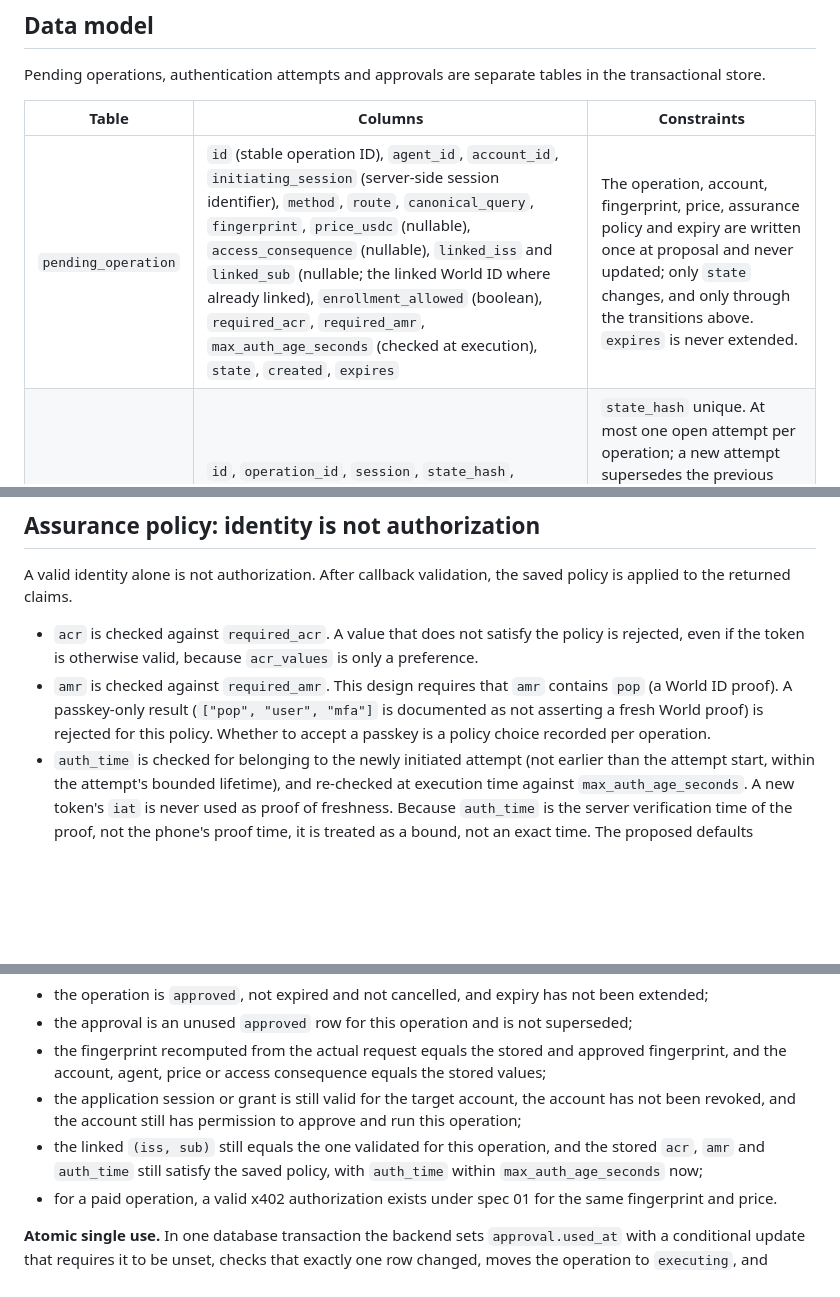
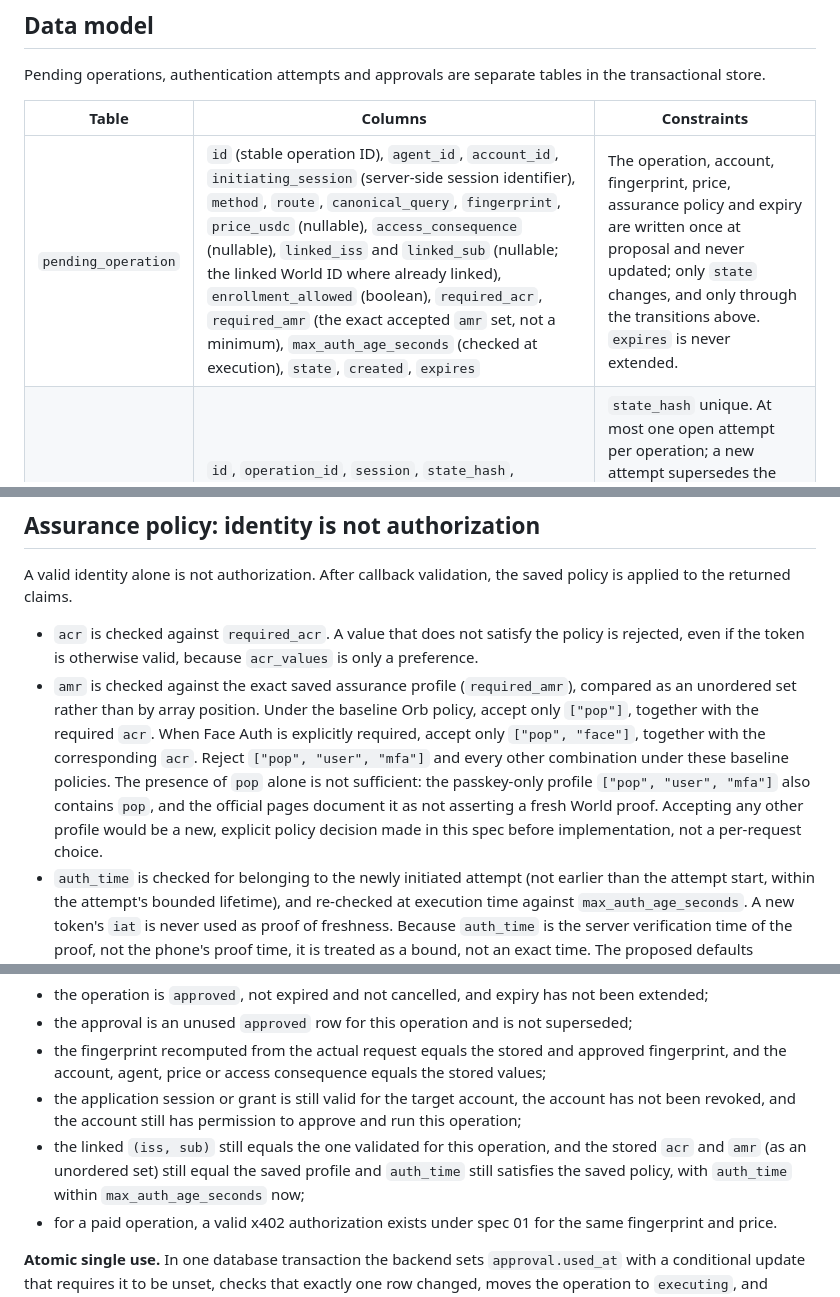
Before and after one commit to ozzyshaik-org/world-supersonic-public, a Markdown page: docs/hackathon/04-agent-pass.md, 3 parts joined by grey strips. Rendered like a GitHub page; blank space fills up the shorter version.

Commit message:
docs(agent-pass): require exact amr profile; reject passkey-only [pop,user,mfa] explicitly

```diff
--- a/docs/hackathon/04-agent-pass.md
+++ b/docs/hackathon/04-agent-pass.md
@@ -125,7 +125,7 @@ Pending operations, authentication attempts and approvals are separate tables in
 
 | Table | Columns | Constraints |
 |---|---|---|
-| `pending_operation` | `id` (stable operation ID), `agent_id`, `account_id`, `initiating_session` (server-side session identifier), `method`, `route`, `canonical_query`, `fingerprint`, `price_usdc` (nullable), `access_consequence` (nullable), `linked_iss` and `linked_sub` (nullable; the linked World ID where already linked), `enrollment_allowed` (boolean), `required_acr`, `required_amr`, `max_auth_age_seconds` (checked at execution), `state`, `created`, `expires` | The operation, account, fingerprint, price, assurance policy and expiry are written once at proposal and never updated; only `state` changes, and only through the transitions above. `expires` is never extended. |
+| `pending_operation` | `id` (stable operation ID), `agent_id`, `account_id`, `initiating_session` (server-side session identifier), `method`, `route`, `canonical_query`, `fingerprint`, `price_usdc` (nullable), `access_consequence` (nullable), `linked_iss` and `linked_sub` (nullable; the linked World ID where already linked), `enrollment_allowed` (boolean), `required_acr`, `required_amr` (the exact accepted `amr` set, not a minimum), `max_auth_age_seconds` (checked at execution), `state`, `created`, `expires` | The operation, account, fingerprint, price, assurance policy and expiry are written once at proposal and never updated; only `state` changes, and only through the transitions above. `expires` is never extended. |
 | `auth_attempt` | `id`, `operation_id`, `session`, `state_hash`, `nonce_hash`, `pkce_verifier`, `started`, `expires`, `code_redeemed_at`, `result` (`pending`, `validated`, `failed`), `auth_time`, `acr`, `amr`, `iss`, `sub` | `state_hash` unique. At most one open attempt per operation; a new attempt supersedes the previous one. The PKCE verifier stays on the server and is cleared when the attempt closes. `iss` and `sub` are written only after every check passes. |
 | `approval` | `id`, `operation_id`, `auth_attempt_id`, `account_id`, `decision` (`approved`, `denied`), `fingerprint_at_decision`, `decided`, `used_at` | A partial unique index allows at most one `approved` row per operation. `used_at` is set once, in the same transaction that reserves the operation. A denial or cancellation row blocks the operation. |
 | `world_id_link` | `account_id`, `iss`, `sub`, `linked_at` | `UNIQUE(iss, sub)` and one link per account. Written only by an explicit link or enrollment flow while the human is signed in, and only after validation (see below). Separate from the IDKit `verification` table. |
@@ -162,7 +162,7 @@ The backend callback treats the result as untrusted until every step passes. Any
 A valid identity alone is not authorization. After callback validation, the saved policy is applied to the returned claims.
 
 - `acr` is checked against `required_acr`. A value that does not satisfy the policy is rejected, even if the token is otherwise valid, because `acr_values` is only a preference.
-- `amr` is checked against `required_amr`. This design requires that `amr` contains `pop` (a World ID proof). A passkey-only result (`["pop", "user", "mfa"]` is documented as not asserting a fresh World proof) is rejected for this policy. Whether to accept a passkey is a policy choice recorded per operation.
+- `amr` is checked against the exact saved assurance profile (`required_amr`), compared as an unordered set rather than by array position. Under the baseline Orb policy, accept only `["pop"]`, together with the required `acr`. When Face Auth is explicitly required, accept only `["pop", "face"]`, together with the corresponding `acr`. Reject `["pop", "user", "mfa"]` and every other combination under these baseline policies. The presence of `pop` alone is not sufficient: the passkey-only profile `["pop", "user", "mfa"]` also contains `pop`, and the official pages document it as not asserting a fresh World proof. Accepting any other profile would be a new, explicit policy decision made in this spec before implementation, not a per-request choice.
 - `auth_time` is checked for belonging to the newly initiated attempt (not earlier than the attempt start, within the attempt's bounded lifetime), and re-checked at execution time against `max_auth_age_seconds`. A new token's `iat` is never used as proof of freshness. Because `auth_time` is the server verification time of the proof, not the phone's proof time, it is treated as a bound, not an exact time. The proposed defaults (attempt lifetime 10 minutes, execution freshness window 5 minutes, clock tolerance 30 seconds) are design values for the demo, not values from official docs.
 - The result establishes only that the matched human authenticated at this assurance. It does not decide whether that human may approve this operation: the application also checks the account's permission to approve it.
 
@@ -183,7 +183,7 @@ Execution runs only after the agent or human resumes an `approved` operation. Im
 - the approval is an unused `approved` row for this operation and is not superseded;
 - the fingerprint recomputed from the actual request equals the stored and approved fingerprint, and the account, agent, price or access consequence equals the stored values;
 - the application session or grant is still valid for the target account, the account has not been revoked, and the account still has permission to approve and run this operation;
-- the linked `(iss, sub)` still equals the one validated for this operation, and the stored `acr`, `amr` and `auth_time` still satisfy the saved policy, with `auth_time` within `max_auth_age_seconds` now;
+- the linked `(iss, sub)` still equals the one validated for this operation, and the stored `acr` and `amr` (as an unordered set) still equal the saved profile and `auth_time` still satisfies the saved policy, with `auth_time` within `max_auth_age_seconds` now;
 - for a paid operation, a valid x402 authorization exists under spec 01 for the same fingerprint and price.
 
 **Atomic single use.** In one database transaction the backend sets `approval.used_at` with a conditional update that requires it to be unset, checks that exactly one row changed, moves the operation to `executing`, and authorizes or reserves the operation (for a paid operation, the reservation or ledger step defined by spec 01). If any statement fails or no row changed, the transaction rolls back and nothing executes. Two concurrent resumes produce exactly one reservation. The upstream call happens after the commit, with the stable operation ID.
```
Also changed, not shown: other parts of docs/hackathon/04-agent-pass.md (+2 -2 lines), EVIDENCE.md (+2 -2 lines).
